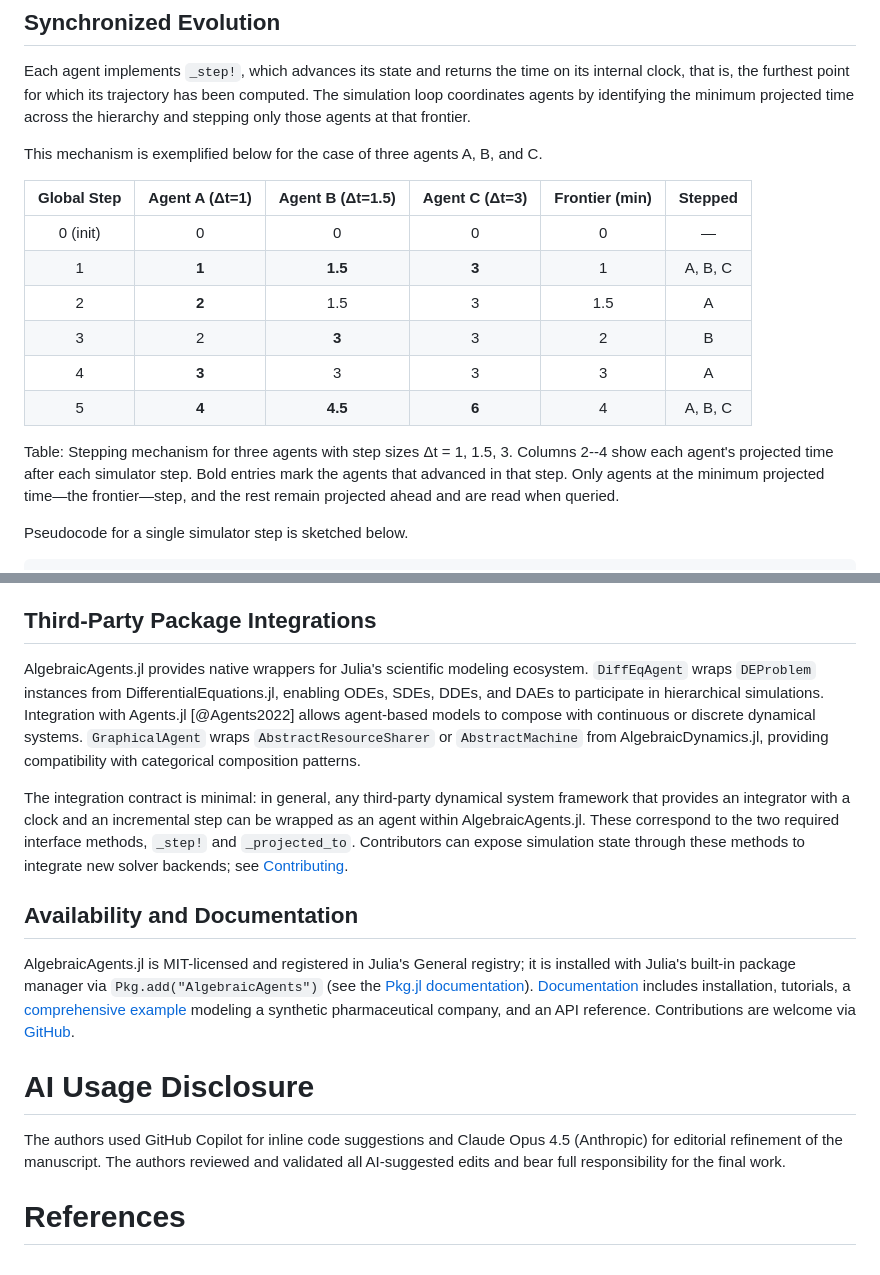
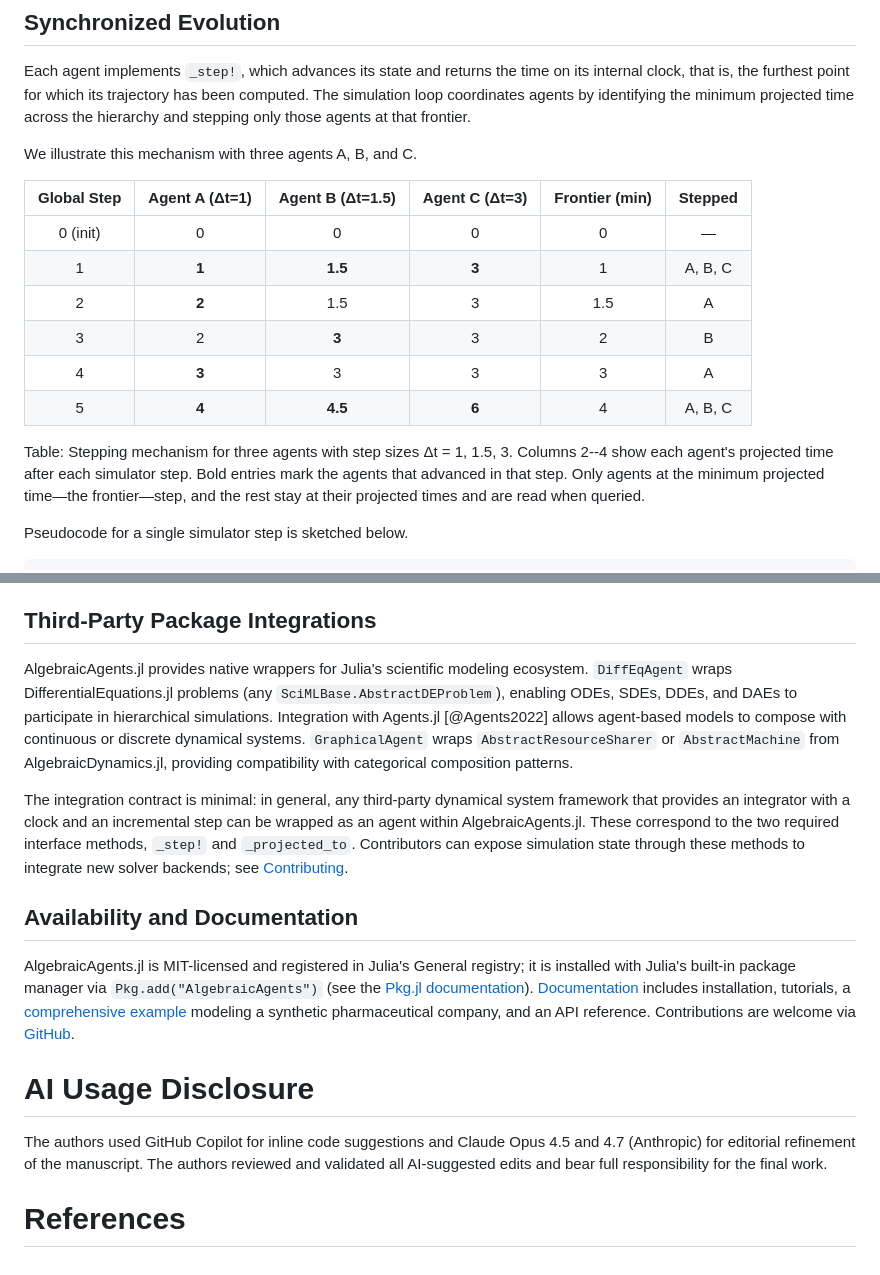
Before and after one commit to Merck/AlgebraicAgents.jl, a Markdown page: paper/paper.md, 2 parts joined by grey strips. GitHub-like rendering.

```diff
--- a/paper/paper.md
+++ b/paper/paper.md
@@ -64,7 +66,7 @@ end
 
 Each agent implements `_step!`, which advances its state and returns the time on its internal clock, that is, the furthest point for which its trajectory has been computed. The simulation loop coordinates agents by identifying the minimum projected time across the hierarchy and stepping only those agents at that frontier.
 
-This mechanism is exemplified below for the case of three agents A, B, and C.
+We illustrate this mechanism with three agents A, B, and C.
 
 | Global Step | Agent A (Δt=1) | Agent B (Δt=1.5) | Agent C (Δt=3) | Frontier (min) | Stepped |
 |:-----------:|:--------------:|:----------------:|:--------------:|:--------------:|:-------:|
@@ -75,7 +77,7 @@ This mechanism is exemplified below for the case of three agents A, B, and C.
 | 4           | **3**          | 3                | 3              | 3              | A       |
 | 5           | **4**          | **4.5**          | **6**          | 4              | A, B, C |
 
-Table: Stepping mechanism for three agents with step sizes Δt = 1, 1.5, 3. Columns 2--4 show each agent's projected time after each simulator step. Bold entries mark the agents that advanced in that step. Only agents at the minimum projected time—the frontier—step, and the rest remain projected ahead and are read when queried.
+Table: Stepping mechanism for three agents with step sizes Δt = 1, 1.5, 3. Columns 2--4 show each agent's projected time after each simulator step. Bold entries mark the agents that advanced in that step. Only agents at the minimum projected time—the frontier—step, and the rest stay at their projected times and are read when queried.
 
 Pseudocode for a single simulator step is sketched below.
 
@@ -143,5 +145,5 @@ The framework was presented at JuliaCon 2023 [@Bima2023JuliaCon] and has since b
 
 ## Third-Party Package Integrations
 
-AlgebraicAgents.jl provides native wrappers for Julia's scientific modeling ecosystem. `DiffEqAgent` wraps `DEProblem` instances from DifferentialEquations.jl, enabling ODEs, SDEs, DDEs, and DAEs to participate in hierarchical simulations. Integration with Agents.jl [@Agents2022] allows agent-based models to compose with continuous or discrete dynamical systems. `GraphicalAgent` wraps `AbstractResourceSharer` or `AbstractMachine` from AlgebraicDynamics.jl, providing compatibility with categorical composition patterns.
+AlgebraicAgents.jl provides native wrappers for Julia's scientific modeling ecosystem. `DiffEqAgent` wraps DifferentialEquations.jl problems (any `SciMLBase.AbstractDEProblem`), enabling ODEs, SDEs, DDEs, and DAEs to participate in hierarchical simulations. Integration with Agents.jl [@Agents2022] allows agent-based models to compose with continuous or discrete dynamical systems. `GraphicalAgent` wraps `AbstractResourceSharer` or `AbstractMachine` from AlgebraicDynamics.jl, providing compatibility with categorical composition patterns.
 
@@ -153,6 +155,6 @@ AlgebraicAgents.jl is MIT-licensed and registered in Julia's General registry; i
 
 # AI Usage Disclosure
 
-The authors used GitHub Copilot for inline code suggestions and Claude Opus 4.5 (Anthropic) for editorial refinement of the manuscript. The authors reviewed and validated all AI-suggested edits and bear full responsibility for the final work.
+The authors used GitHub Copilot for inline code suggestions and Claude Opus 4.5 and 4.7 (Anthropic) for editorial refinement of the manuscript. The authors reviewed and validated all AI-suggested edits and bear full responsibility for the final work.
 
 # References
```
Also changed, not shown: other parts of paper/paper.md (+7 -5 lines).
